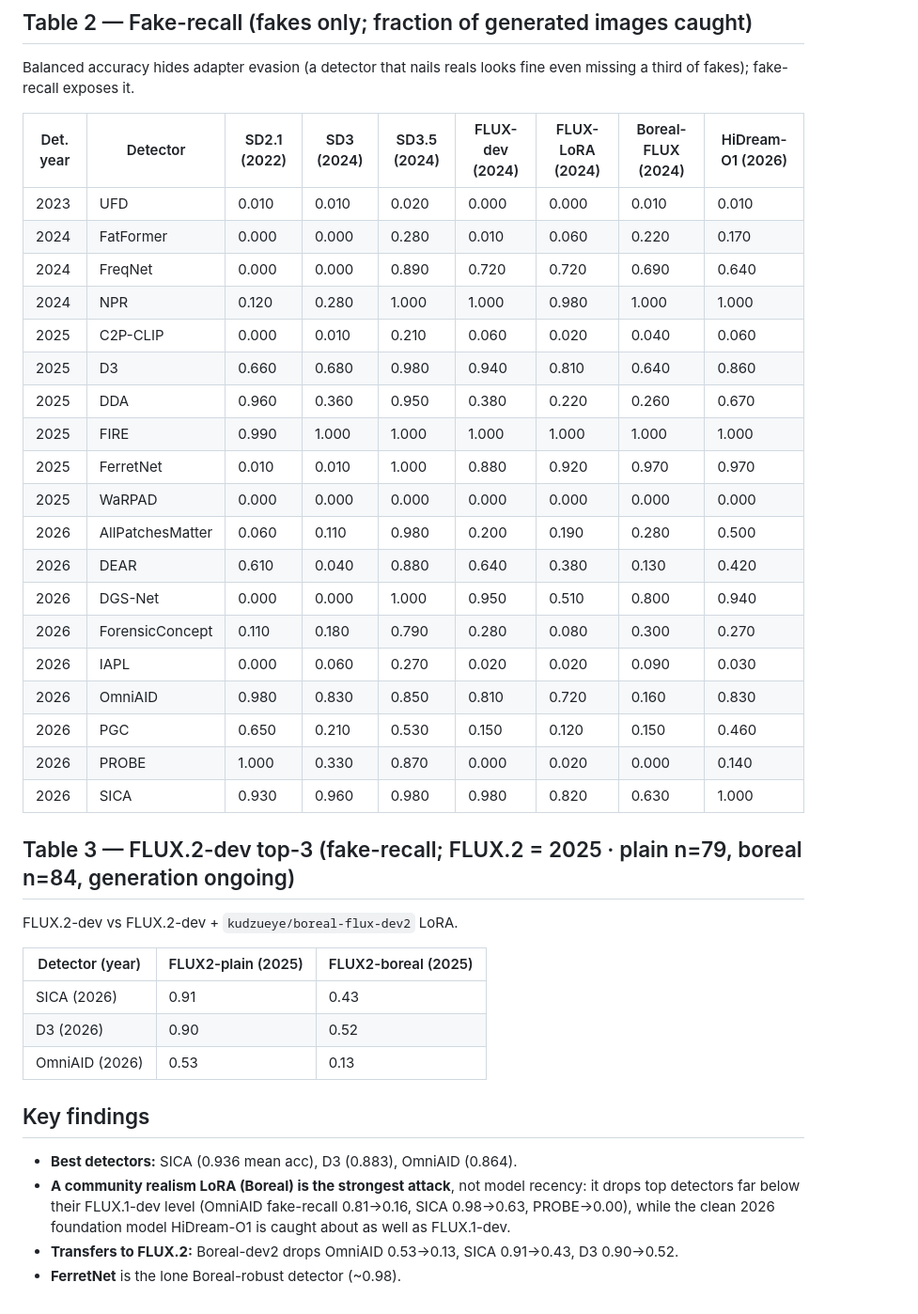
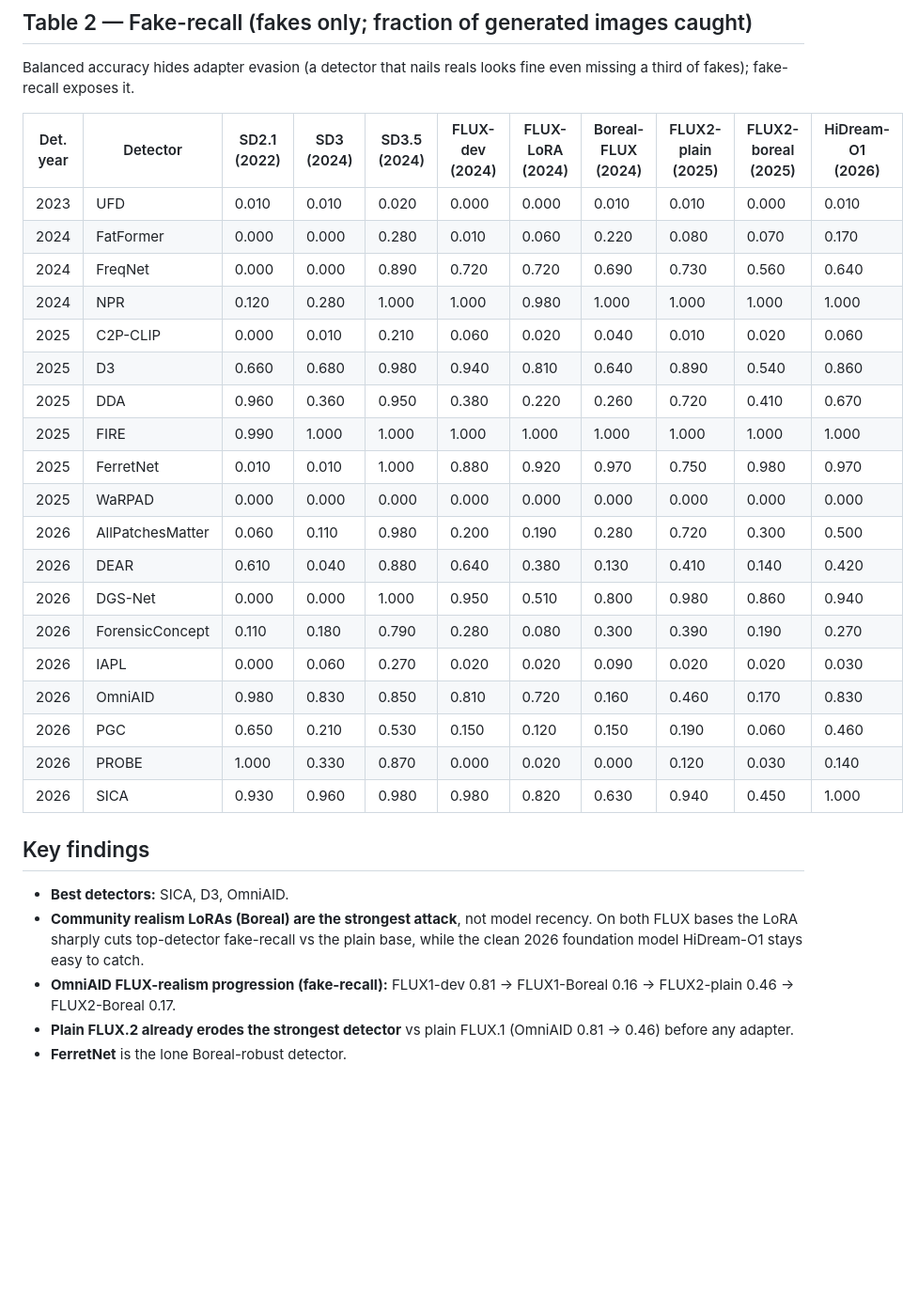
Before and after one commit to Sarim-MBZUAI/content-authentication, a Markdown page: benchmark/RESULTS.md, the part around one of its changes. Shown at 94% size. Rendered like a GitHub page; blank space fills up the shorter version.

Commit message:
RESULTS.md: add FLUX2-plain + FLUX2-boreal columns (full 19 detectors)
Co-Authored-By: Claude Fable 5 <noreply@anthropic.com>

```diff
--- a/benchmark/RESULTS.md
+++ b/benchmark/RESULTS.md
@@ -37,43 +39,33 @@ Boreal-FLUX = FLUX.1-dev + `kudzueye/boreal-flux-dev-v2` realism LoRA (2024 base
 
 Balanced accuracy hides adapter evasion (a detector that nails reals looks fine even missing a third of fakes); fake-recall exposes it.
 
-| Det. year | Detector | SD2.1 (2022) | SD3 (2024) | SD3.5 (2024) | FLUX-dev (2024) | FLUX-LoRA (2024) | Boreal-FLUX (2024) | HiDream-O1 (2026) |
-|---|---|---|---|---|---|---|---|---|
-| 2023 | UFD | 0.010 | 0.010 | 0.020 | 0.000 | 0.000 | 0.010 | 0.010 |
-| 2024 | FatFormer | 0.000 | 0.000 | 0.280 | 0.010 | 0.060 | 0.220 | 0.170 |
-| 2024 | FreqNet | 0.000 | 0.000 | 0.890 | 0.720 | 0.720 | 0.690 | 0.640 |
-| 2024 | NPR | 0.120 | 0.280 | 1.000 | 1.000 | 0.980 | 1.000 | 1.000 |
-| 2025 | C2P-CLIP | 0.000 | 0.010 | 0.210 | 0.060 | 0.020 | 0.040 | 0.060 |
-| 2025 | D3 | 0.660 | 0.680 | 0.980 | 0.940 | 0.810 | 0.640 | 0.860 |
-| 2025 | DDA | 0.960 | 0.360 | 0.950 | 0.380 | 0.220 | 0.260 | 0.670 |
-| 2025 | FIRE | 0.990 | 1.000 | 1.000 | 1.000 | 1.000 | 1.000 | 1.000 |
-| 2025 | FerretNet | 0.010 | 0.010 | 1.000 | 0.880 | 0.920 | 0.970 | 0.970 |
-| 2025 | WaRPAD | 0.000 | 0.000 | 0.000 | 0.000 | 0.000 | 0.000 | 0.000 |
-| 2026 | AllPatchesMatter | 0.060 | 0.110 | 0.980 | 0.200 | 0.190 | 0.280 | 0.500 |
-| 2026 | DEAR | 0.610 | 0.040 | 0.880 | 0.640 | 0.380 | 0.130 | 0.420 |
-| 2026 | DGS-Net | 0.000 | 0.000 | 1.000 | 0.950 | 0.510 | 0.800 | 0.940 |
-| 2026 | ForensicConcept | 0.110 | 0.180 | 0.790 | 0.280 | 0.080 | 0.300 | 0.270 |
-| 2026 | IAPL | 0.000 | 0.060 | 0.270 | 0.020 | 0.020 | 0.090 | 0.030 |
-| 2026 | OmniAID | 0.980 | 0.830 | 0.850 | 0.810 | 0.720 | 0.160 | 0.830 |
-| 2026 | PGC | 0.650 | 0.210 | 0.530 | 0.150 | 0.120 | 0.150 | 0.460 |
-| 2026 | PROBE | 1.000 | 0.330 | 0.870 | 0.000 | 0.020 | 0.000 | 0.140 |
-| 2026 | SICA | 0.930 | 0.960 | 0.980 | 0.980 | 0.820 | 0.630 | 1.000 |
-
-## Table 3 — FLUX.2-dev top-3 (fake-recall; FLUX.2 = 2025 · plain n=79, boreal n=84, generation ongoing)
-
-FLUX.2-dev vs FLUX.2-dev + `kudzueye/boreal-flux-dev2` LoRA.
-
-| Detector (year) | FLUX2-plain (2025) | FLUX2-boreal (2025) |
-|---|---|---|
-| SICA (2026) | 0.91 | 0.43 |
-| D3 (2026) | 0.90 | 0.52 |
-| OmniAID (2026) | 0.53 | 0.13 |
+| Det. year | Detector | SD2.1 (2022) | SD3 (2024) | SD3.5 (2024) | FLUX-dev (2024) | FLUX-LoRA (2024) | Boreal-FLUX (2024) | FLUX2-plain (2025) | FLUX2-boreal (2025) | HiDream-O1 (2026) |
+|---|---|---|---|---|---|---|---|---|---|---|
+| 2023 | UFD | 0.010 | 0.010 | 0.020 | 0.000 | 0.000 | 0.010 | 0.010 | 0.000 | 0.010 |
+| 2024 | FatFormer | 0.000 | 0.000 | 0.280 | 0.010 | 0.060 | 0.220 | 0.080 | 0.070 | 0.170 |
+| 2024 | FreqNet | 0.000 | 0.000 | 0.890 | 0.720 | 0.720 | 0.690 | 0.730 | 0.560 | 0.640 |
+| 2024 | NPR | 0.120 | 0.280 | 1.000 | 1.000 | 0.980 | 1.000 | 1.000 | 1.000 | 1.000 |
+| 2025 | C2P-CLIP | 0.000 | 0.010 | 0.210 | 0.060 | 0.020 | 0.040 | 0.010 | 0.020 | 0.060 |
+| 2025 | D3 | 0.660 | 0.680 | 0.980 | 0.940 | 0.810 | 0.640 | 0.890 | 0.540 | 0.860 |
+| 2025 | DDA | 0.960 | 0.360 | 0.950 | 0.380 | 0.220 | 0.260 | 0.720 | 0.410 | 0.670 |
+| 2025 | FIRE | 0.990 | 1.000 | 1.000 | 1.000 | 1.000 | 1.000 | 1.000 | 1.000 | 1.000 |
+| 2025 | FerretNet | 0.010 | 0.010 | 1.000 | 0.880 | 0.920 | 0.970 | 0.750 | 0.980 | 0.970 |
+| 2025 | WaRPAD | 0.000 | 0.000 | 0.000 | 0.000 | 0.000 | 0.000 | 0.000 | 0.000 | 0.000 |
+| 2026 | AllPatchesMatter | 0.060 | 0.110 | 0.980 | 0.200 | 0.190 | 0.280 | 0.720 | 0.300 | 0.500 |
+| 2026 | DEAR | 0.610 | 0.040 | 0.880 | 0.640 | 0.380 | 0.130 | 0.410 | 0.140 | 0.420 |
+| 2026 | DGS-Net | 0.000 | 0.000 | 1.000 | 0.950 | 0.510 | 0.800 | 0.980 | 0.860 | 0.940 |
+| 2026 | ForensicConcept | 0.110 | 0.180 | 0.790 | 0.280 | 0.080 | 0.300 | 0.390 | 0.190 | 0.270 |
+| 2026 | IAPL | 0.000 | 0.060 | 0.270 | 0.020 | 0.020 | 0.090 | 0.020 | 0.020 | 0.030 |
+| 2026 | OmniAID | 0.980 | 0.830 | 0.850 | 0.810 | 0.720 | 0.160 | 0.460 | 0.170 | 0.830 |
+| 2026 | PGC | 0.650 | 0.210 | 0.530 | 0.150 | 0.120 | 0.150 | 0.190 | 0.060 | 0.460 |
+| 2026 | PROBE | 1.000 | 0.330 | 0.870 | 0.000 | 0.020 | 0.000 | 0.120 | 0.030 | 0.140 |
+| 2026 | SICA | 0.930 | 0.960 | 0.980 | 0.980 | 0.820 | 0.630 | 0.940 | 0.450 | 1.000 |
 
 ## Key findings
 
-- **Best detectors:** SICA (0.936 mean acc), D3 (0.883), OmniAID (0.864).
-- **A community realism LoRA (Boreal) is the strongest attack**, not model recency: it drops top detectors far below their
-  FLUX.1-dev level (OmniAID fake-recall 0.81->0.16, SICA 0.98->0.63, PROBE->0.00), while the clean 2026 foundation model
-  HiDream-O1 is caught about as well as FLUX.1-dev.
-- **Transfers to FLUX.2:** Boreal-dev2 drops OmniAID 0.53->0.13, SICA 0.91->0.43, D3 0.90->0.52.
-- **FerretNet** is the lone Boreal-robust detector (~0.98).
+- **Best detectors:** SICA, D3, OmniAID.
+- **Community realism LoRAs (Boreal) are the strongest attack**, not model recency. On both FLUX bases the LoRA
+  sharply cuts top-detector fake-recall vs the plain base, while the clean 2026 foundation model HiDream-O1 stays easy to catch.
+- **OmniAID FLUX-realism progression (fake-recall):** FLUX1-dev 0.81 -> FLUX1-Boreal 0.16 -> FLUX2-plain 0.46 -> FLUX2-Boreal 0.17.
+- **Plain FLUX.2 already erodes the strongest detector** vs plain FLUX.1 (OmniAID 0.81 -> 0.46) before any adapter.
+- **FerretNet** is the lone Boreal-robust detector.
```
Also changed, not shown: other parts of benchmark/RESULTS.md (+25 -23 lines).
